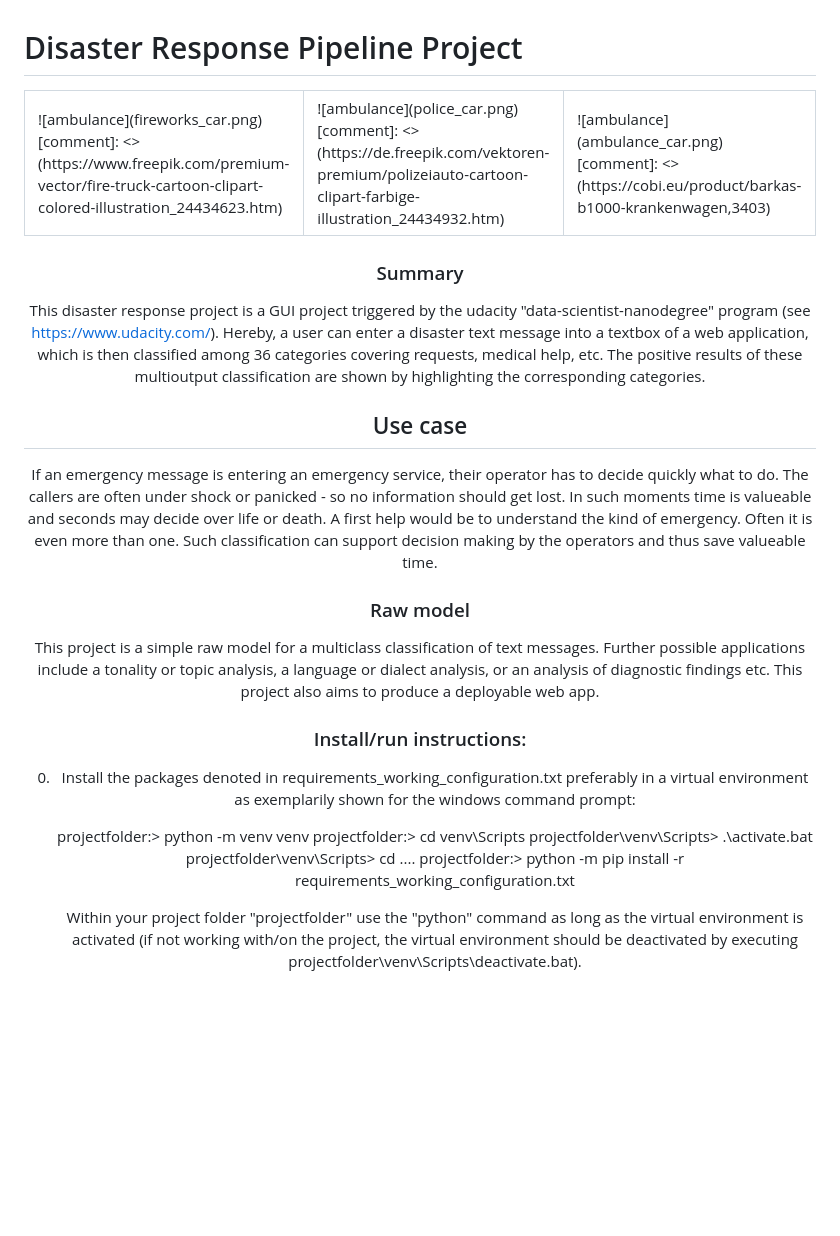
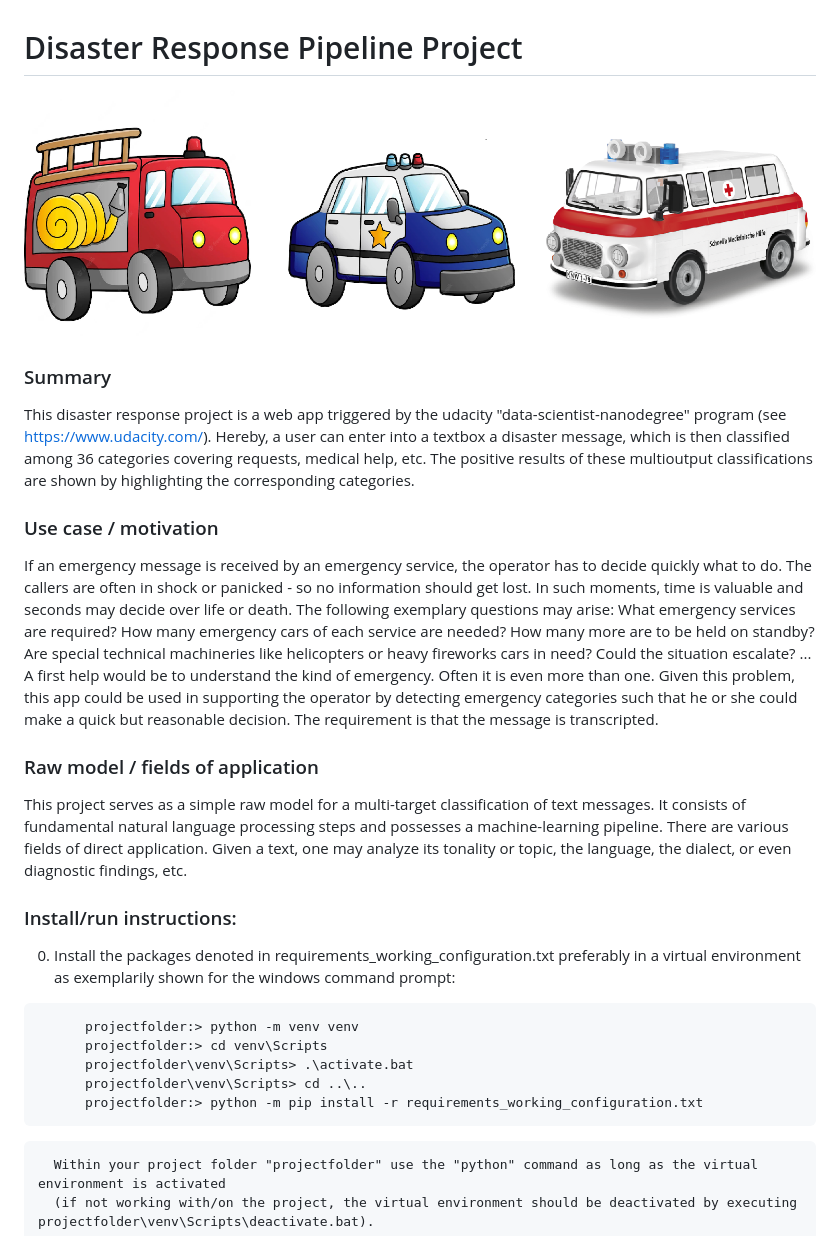
Before and after one commit to thomasheinemann/disaster_response_pipeline, a Markdown page: README.md, the part around the change printed below. GitHub-like rendering; pictures changed too: cars.png (added); blank space fills up the shorter version.

Commit message:
Merged developerbranch into master; repaired README.md and ETL-pipeline in 'data/process_data.py'

````diff
--- a/README.md
+++ b/README.md
@@ -1,54 +1,50 @@
 # Disaster Response Pipeline Project
-<center><table><tr>
-<td>![ambulance](fireworks_car.png)
-[comment]: <> (https://www.freepik.com/premium-vector/fire-truck-cartoon-clipart-colored-illustration_24434623.htm)</td>
-<td>
-![ambulance](police_car.png)
-[comment]: <> (https://de.freepik.com/vektoren-premium/polizeiauto-cartoon-clipart-farbige-illustration_24434932.htm)
-</td>
-<td>
-![ambulance](ambulance_car.png)
-[comment]: <> (https://cobi.eu/product/barkas-b1000-krankenwagen,3403)
-</td>
-</tr></table>
+
+![cars](cars.png)
+<!--
+Pictures taken from:
+* https://www.freepik.com/premium-vector/fire-truck-cartoon-clipart-colored-illustration_24434623.htm
+* https://de.freepik.com/vektoren-premium/polizeiauto-cartoon-clipart-farbige-illustration_24434932.htm
+* https://cobi.eu/product/barkas-b1000-krankenwagen,3403
+-->
+### Summary
+
+This disaster response project is a web app triggered by the udacity "data-scientist-nanodegree" program (see https://www.udacity.com/).
+Hereby, a user can enter into a textbox a disaster message, which is then classified among 36 categories covering requests, medical help, etc.
+The positive results of these multioutput classifications are shown by highlighting the corresponding categories.
+
+
+### Use case / motivation
+If an emergency message is received by an emergency service, the operator has to decide quickly what to do.
+The callers are often in shock or panicked - so no information should get lost.
+In such moments, time is valuable and seconds may decide over life or death.
+The following exemplary questions may arise: What emergency services are required? How many emergency cars of each service are needed? How many more are to be held on standby? Are special technical machineries like helicopters or heavy fireworks cars in need? Could the situation escalate? ...
+A first help would be to understand the kind of emergency. Often it is even more than one.
+Given this problem, this app could be used in supporting the operator by detecting emergency categories such that he or she could make a quick but reasonable decision.
+The requirement is that the message is transcripted.
 
 
 
-### Summary
+### Raw model / fields of application
 
-This disaster response project is a GUI project triggered by the udacity "data-scientist-nanodegree" program (see https://www.udacity.com/).
-Hereby, a user can enter a disaster text message into a textbox of a web application, which is then classified among 36 categories covering requests, medical help, etc.
-The positive results of these multioutput classification are shown by highlighting the corresponding categories.
+This project serves as a simple raw model for a multi-target classification of text messages. It consists of fundamental natural language processing steps
+and possesses a machine-learning pipeline.
+There are various fields of direct application.
+Given a text, one may analyze its tonality or topic, the language, the dialect, or even diagnostic findings, etc.
 
-
-
-
-## Use case
-If an emergency message is entering an emergency service, their operator has to decide quickly what to do.
-The callers are often under shock or panicked - so no information should get lost.
-In such moments time is valueable and seconds may decide over life or death.
-A first help would be to understand the kind of emergency. Often it is even more than one.
-Such classification can support decision making by the operators and thus save valueable time.
-
-
-### Raw model
-
-This project is a simple raw model for a multiclass classification of text messages.
-Further possible applications include a tonality or topic analysis, a language or dialect analysis, or an analysis of diagnostic findings etc.
-This project also aims to produce a deployable web app.
 
 
 
 
 ### Install/run instructions:
 0. Install the packages denoted in requirements_working_configuration.txt preferably in a virtual environment as exemplarily shown for the windows command prompt:
-
+```
       projectfolder:> python -m venv venv
       projectfolder:> cd venv\Scripts
       projectfolder\venv\Scripts> .\activate.bat
       projectfolder\venv\Scripts> cd ..\..
       projectfolder:> python -m pip install -r requirements_working_configuration.txt
-
+```
       Within your project folder "projectfolder" use the "python" command as long as the virtual environment is activated
       (if not working with/on the project, the virtual environment should be deactivated by executing projectfolder\venv\Scripts\deactivate.bat).
 
````
Also changed, not shown: other parts of README.md (+41 -39 lines), ambulance_car.png (deleted), fireworks_car.png (deleted), police_car.png (deleted), 1 other file.
